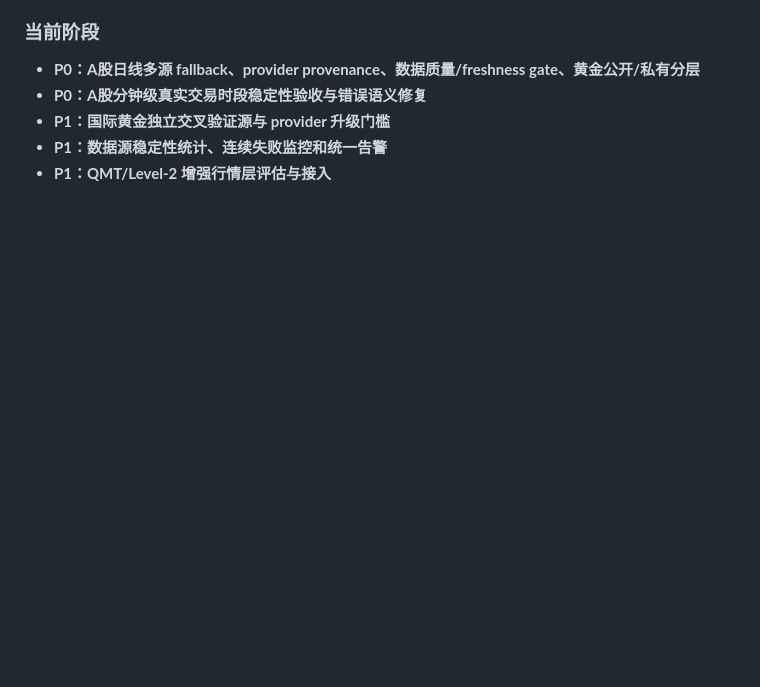
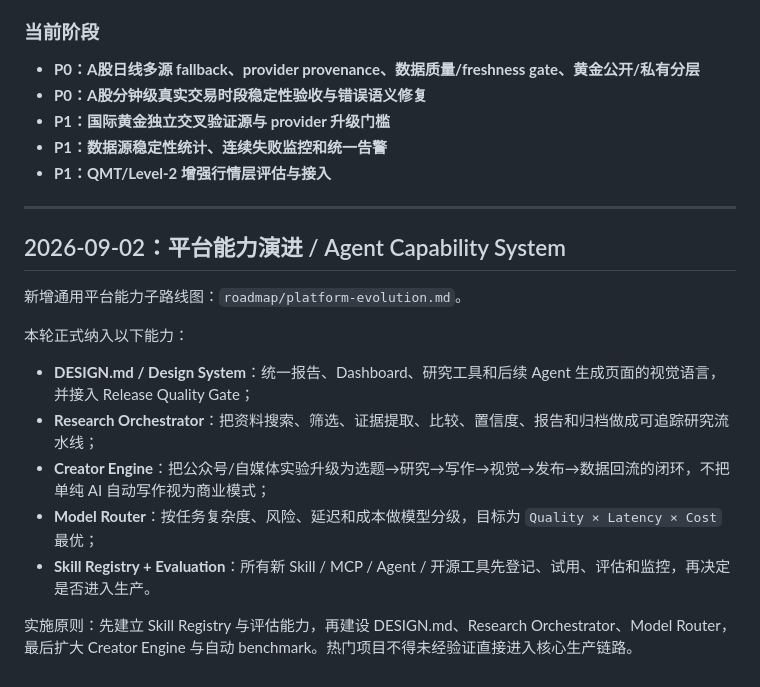
Before and after one commit to sonkaunwa-commits/freedom-road-public, a Markdown page: ROADMAP.md, the part around the change. Rendered like a GitHub page; blank space fills up the shorter version.

Commit message:
roadmap: link platform evolution plan

```diff
--- a/ROADMAP.md
+++ b/ROADMAP.md
@@ -233,3 +233,18 @@ P1 第一阶段：
 - **P1：国际黄金独立交叉验证源与 provider 升级门槛**
 - **P1：数据源稳定性统计、连续失败监控和统一告警**
 - **P1：QMT/Level-2 增强行情层评估与接入**
+
+---
+
+## 2026-09-02：平台能力演进 / Agent Capability System
+
+新增通用平台能力子路线图：`roadmap/platform-evolution.md`。
+
+本轮正式纳入以下能力：
+- **DESIGN.md / Design System**：统一报告、Dashboard、研究工具和后续 Agent 生成页面的视觉语言，并接入 Release Quality Gate；
+- **Research Orchestrator**：把资料搜索、筛选、证据提取、比较、置信度、报告和归档做成可追踪研究流水线；
+- **Creator Engine**：把公众号/自媒体实验升级为选题→研究→写作→视觉→发布→数据回流的闭环，不把单纯 AI 自动写作视为商业模式；
+- **Model Router**：按任务复杂度、风险、延迟和成本做模型分级，目标为 `Quality × Latency × Cost` 最优；
+- **Skill Registry + Evaluation**：所有新 Skill / MCP / Agent / 开源工具先登记、试用、评估和监控，再决定是否进入生产。
+
+实施原则：先建立 Skill Registry 与评估能力，再建设 DESIGN.md、Research Orchestrator、Model Router，最后扩大 Creator Engine 与自动 benchmark。热门项目不得未经验证直接进入核心生产链路。
```
